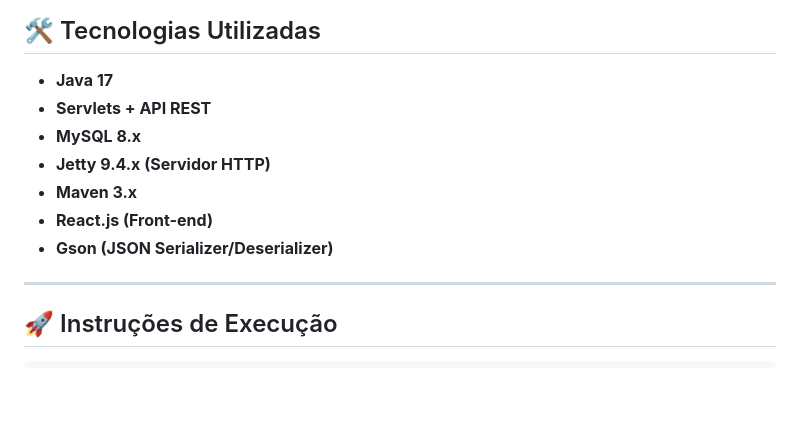
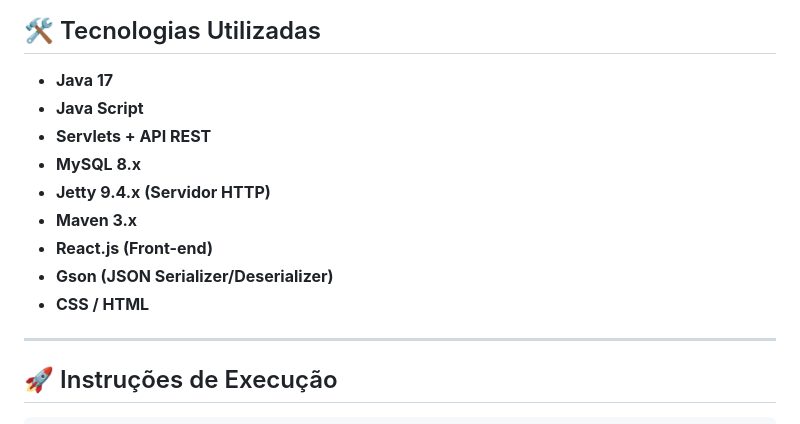
Before and after one commit to GuilhermeAlencar22/BloodBank, a Markdown page: README.md, the part around the change. Rendered like a GitHub page; blank space fills up the shorter version.

```diff
--- a/README.md
+++ b/README.md
@@ -91,12 +91,14 @@ Ideal para instituições de saúde que necessitam **rastreabilidade total** do
 ## 🛠️ Tecnologias Utilizadas
 
 - **Java 17**
+- **Java Script**
 - **Servlets + API REST**
 - **MySQL 8.x**
 - **Jetty 9.4.x (Servidor HTTP)**
 - **Maven 3.x**
 - **React.js (Front-end)**
 - **Gson (JSON Serializer/Deserializer)**
+- **CSS / HTML**
 
 ---
 ## 🚀 Instruções de Execução
```
